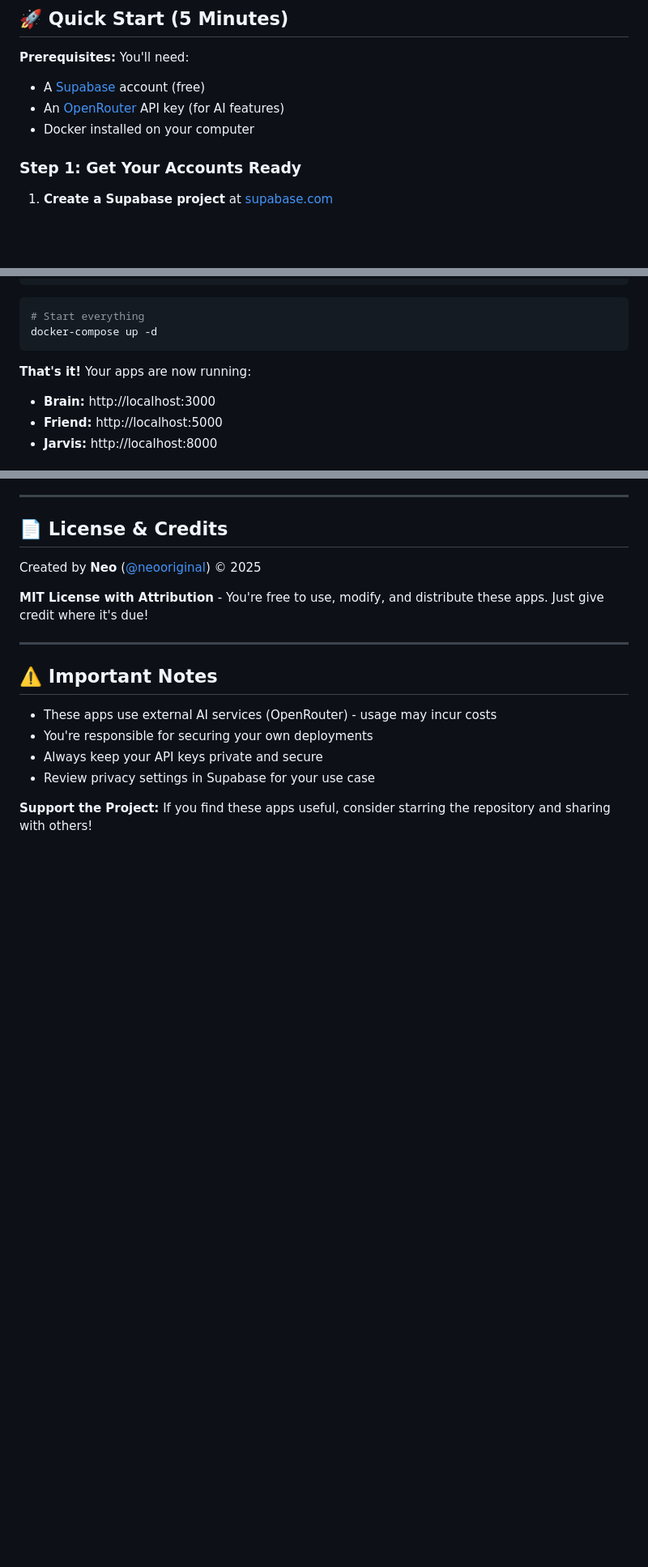
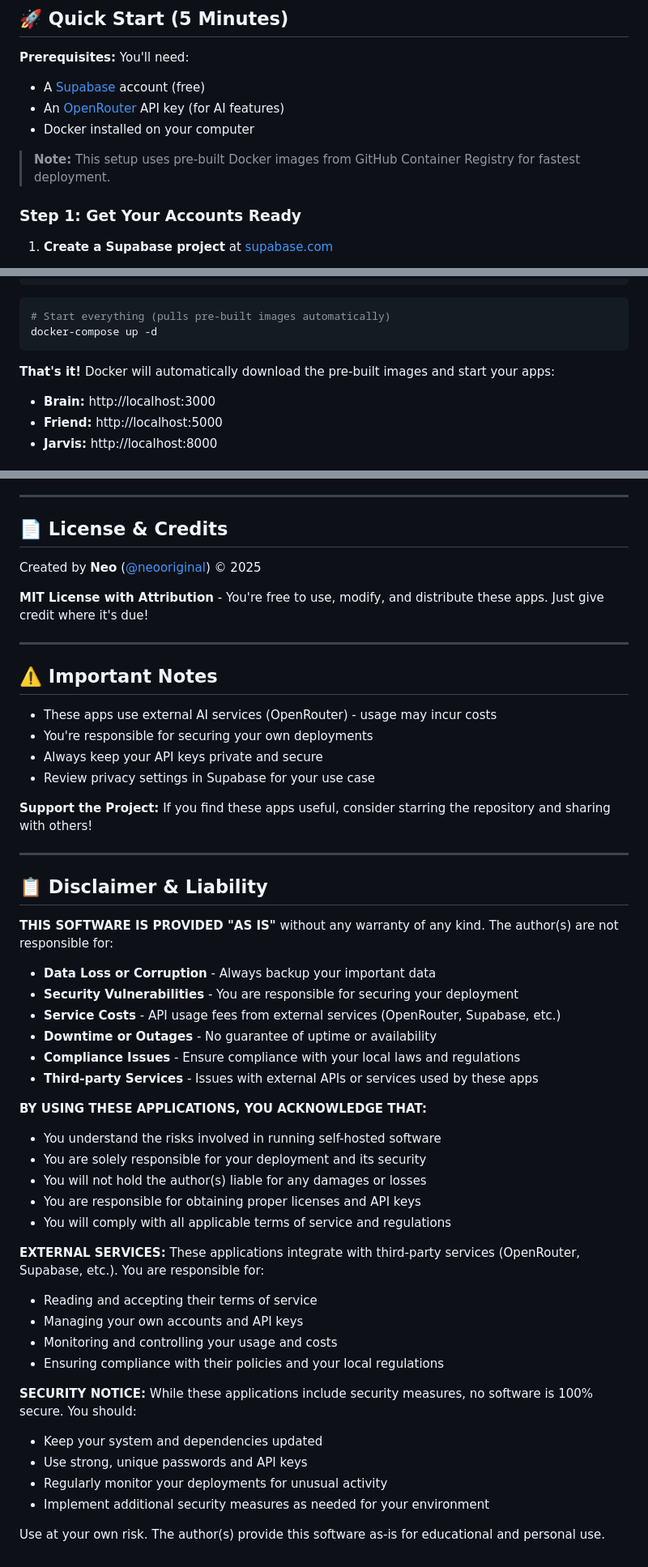
Before and after one commit to neooriginal/OMI.me-Apps, a Markdown page: README.md, 3 parts joined by grey strips. Shown: that part at 81% size. GitHub-like rendering; blank space fills up the shorter version.

````diff
--- a/README.md
+++ b/README.md
@@ -46,6 +46,8 @@ A focused assistant that responds to specific triggers and helps with targeted t
 - An [OpenRouter](https://openrouter.ai) API key (for AI features)
 - Docker installed on your computer
 
+> **Note:** This setup uses pre-built Docker images from GitHub Container Registry for fastest deployment.
+
 ### Step 1: Get Your Accounts Ready
 
 1. **Create a Supabase project** at [supabase.com](https://supabase.com)
@@ -81,11 +83,11 @@ FRONTEND_URL=http://localhost:3000
 ```
 
 ```bash
-# Start everything
+# Start everything (pulls pre-built images automatically)
 docker-compose up -d
 ```
 
-**That's it!** Your apps are now running:
+**That's it!** Docker will automatically download the pre-built images and start your apps:
 - **Brain:** http://localhost:3000
 - **Friend:** http://localhost:5000
 - **Jarvis:** http://localhost:8000
@@ -222,3 +227,37 @@ Created by **Neo** ([@neooriginal](https://github.com/neooriginal)) © 2025
 - Review privacy settings in Supabase for your use case
 
 **Support the Project:** If you find these apps useful, consider starring the repository and sharing with others!
+
+---
+
+## 📋 Disclaimer & Liability
+
+**THIS SOFTWARE IS PROVIDED "AS IS"** without any warranty of any kind. The author(s) are not responsible for:
+
+- **Data Loss or Corruption** - Always backup your important data
+- **Security Vulnerabilities** - You are responsible for securing your deployment
+- **Service Costs** - API usage fees from external services (OpenRouter, Supabase, etc.)
+- **Downtime or Outages** - No guarantee of uptime or availability
+- **Compliance Issues** - Ensure compliance with your local laws and regulations
+- **Third-party Services** - Issues with external APIs or services used by these apps
+
+**BY USING THESE APPLICATIONS, YOU ACKNOWLEDGE THAT:**
+- You understand the risks involved in running self-hosted software
+- You are solely responsible for your deployment and its security
+- You will not hold the author(s) liable for any damages or losses
+- You are responsible for obtaining proper licenses and API keys
+- You will comply with all applicable terms of service and regulations
+
+**EXTERNAL SERVICES:** These applications integrate with third-party services (OpenRouter, Supabase, etc.). You are responsible for:
+- Reading and accepting their terms of service
+- Managing your own accounts and API keys
+- Monitoring and controlling your usage and costs
+- Ensuring compliance with their policies and your local regulations
+
+**SECURITY NOTICE:** While these applications include security measures, no software is 100% secure. You should:
+- Keep your system and dependencies updated
+- Use strong, unique passwords and API keys
+- Regularly monitor your deployments for unusual activity
+- Implement additional security measures as needed for your environment
+
+Use at your own risk. The author(s) provide this software as-is for educational and personal use.
````
Also changed, not shown: other parts of README.md (+7 -4 lines).
